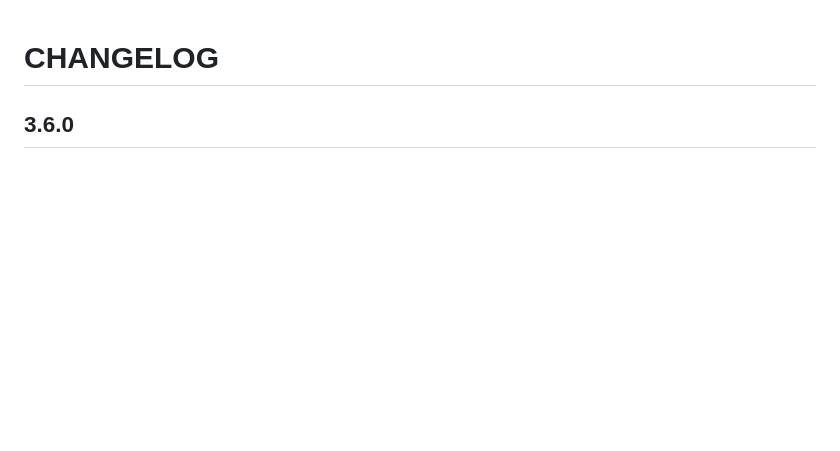
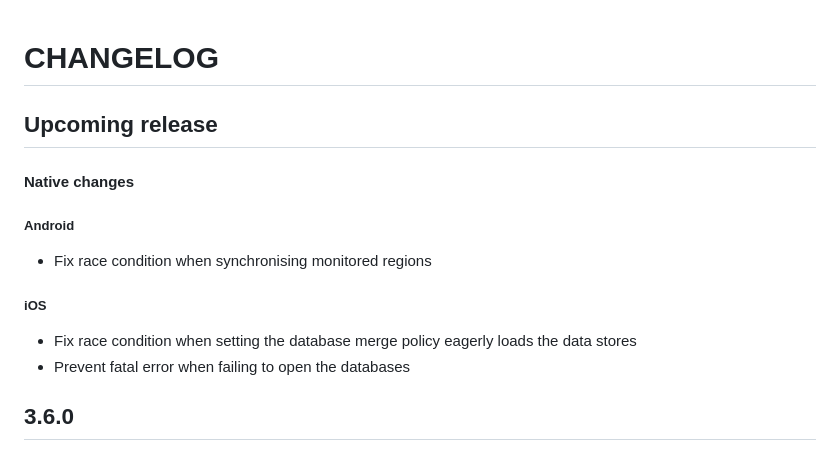
Before and after one commit to Notificare/notificare-sdk-react-native, a Markdown page: CHANGELOG.md, the part around the change. GitHub-like rendering; blank space fills up the shorter version.

Commit message:
chore: update changelog

```diff
--- a/CHANGELOG.md
+++ b/CHANGELOG.md
@@ -1,4 +1,17 @@
 # CHANGELOG
+
+## Upcoming release
+
+#### Native changes
+
+##### Android
+
+- Fix race condition when synchronising monitored regions
+
+##### iOS
+
+- Fix race condition when setting the database merge policy eagerly loads the data stores
+- Prevent fatal error when failing to open the databases
 
 ## 3.6.0
 
```
